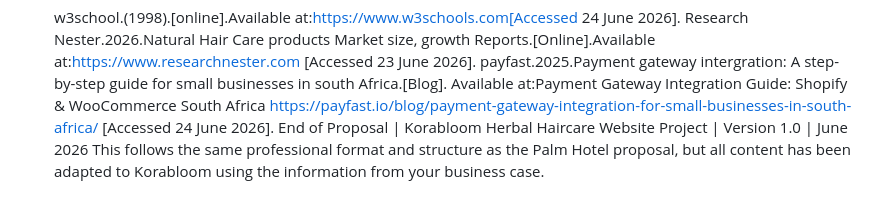
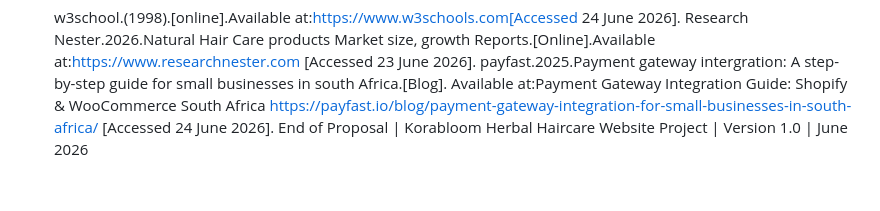
Before and after one commit to kajanaomi01-boop/ST10477876-Part-3-summative, a Markdown page: README.md, the part around the change. GitHub-like rendering.

```diff
--- a/README.md
+++ b/README.md
@@ -177,4 +177,3 @@ TOTAL ESTIMATED BUDGET: R44,000
 Research Nester.2026.Natural Hair Care products Market size, growth Reports.[Online].Available at:https://www.researchnester.com [Accessed 23 June 2026].
 payfast.2025.Payment gateway intergration: A step-by-step guide for small businesses in south Africa.[Blog]. Available at:Payment Gateway Integration Guide: Shopify & WooCommerce South Africa https://payfast.io/blog/payment-gateway-integration-for-small-businesses-in-south-africa/ [Accessed 24 June 2026].
 End of Proposal | Korabloom Herbal Haircare Website Project | Version 1.0 | June 2026
-This follows the same professional format and structure as the Palm Hotel proposal, but all content has been adapted to Korabloom using the information from your business case.
```
